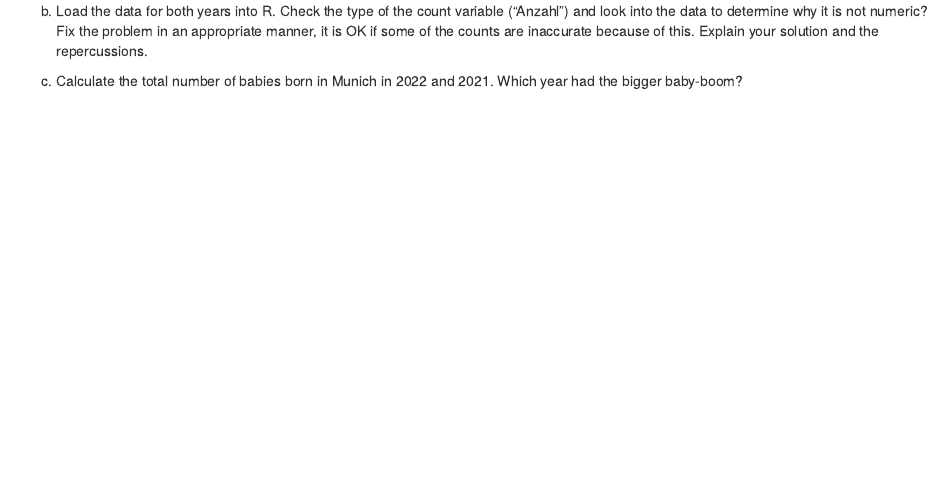
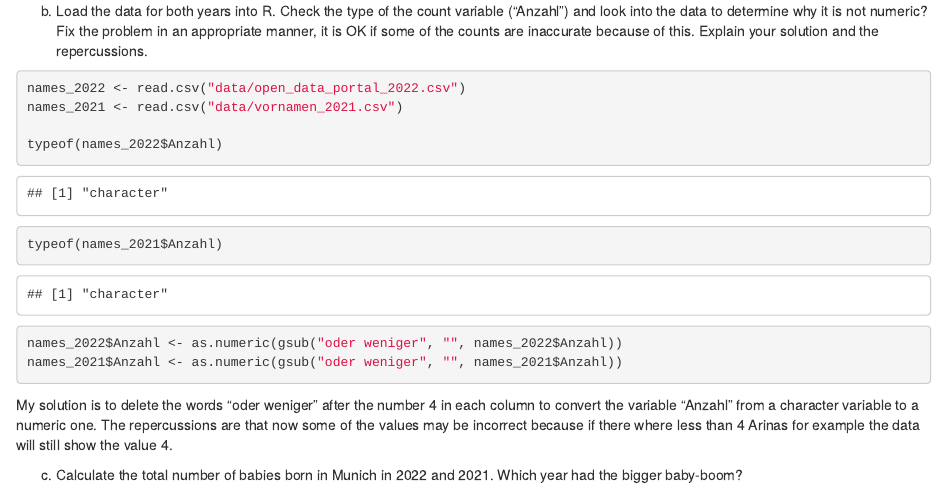
Before and after one commit to D-Filus/exeRcise-sheet-3, an R Markdown document (ExerciseSheet_3.Rmd): the page in a window 1100 px wide, from 1190 px down. Rendered offline with R 4.5, knitr and Pandoc, with nearby package versions.

Commit message:
exercise 3b

````diff
--- a/ExerciseSheet_3.Rmd
+++ b/ExerciseSheet_3.Rmd
@@ -80,6 +80,17 @@ b)  Load the data for both years into R. Check the type of the count
     not numeric? Fix the problem in an appropriate manner, it is OK if
     some of the counts are inaccurate because of this. Explain your
     solution and the repercussions.
+```{r}
+names_2022 <- read.csv("data/open_data_portal_2022.csv")
+names_2021 <- read.csv("data/vornamen_2021.csv")
+
+typeof(names_2022$Anzahl)
+typeof(names_2021$Anzahl)
+
+names_2022$Anzahl <- as.numeric(gsub("oder weniger", "", names_2022$Anzahl))
+names_2021$Anzahl <- as.numeric(gsub("oder weniger", "", names_2021$Anzahl))
+```
+My solution is to delete the words "oder weniger" after the number 4 in each column to convert the variable "Anzahl" from a character variable to a numeric one. The repercussions are that now some of the values may be incorrect because if there where less than 4 Arinas for example the data will still show the value 4.
 
 c)  Calculate the total number of babies born in Munich in 2022
     and 2021. Which year had the bigger baby-boom?
````
